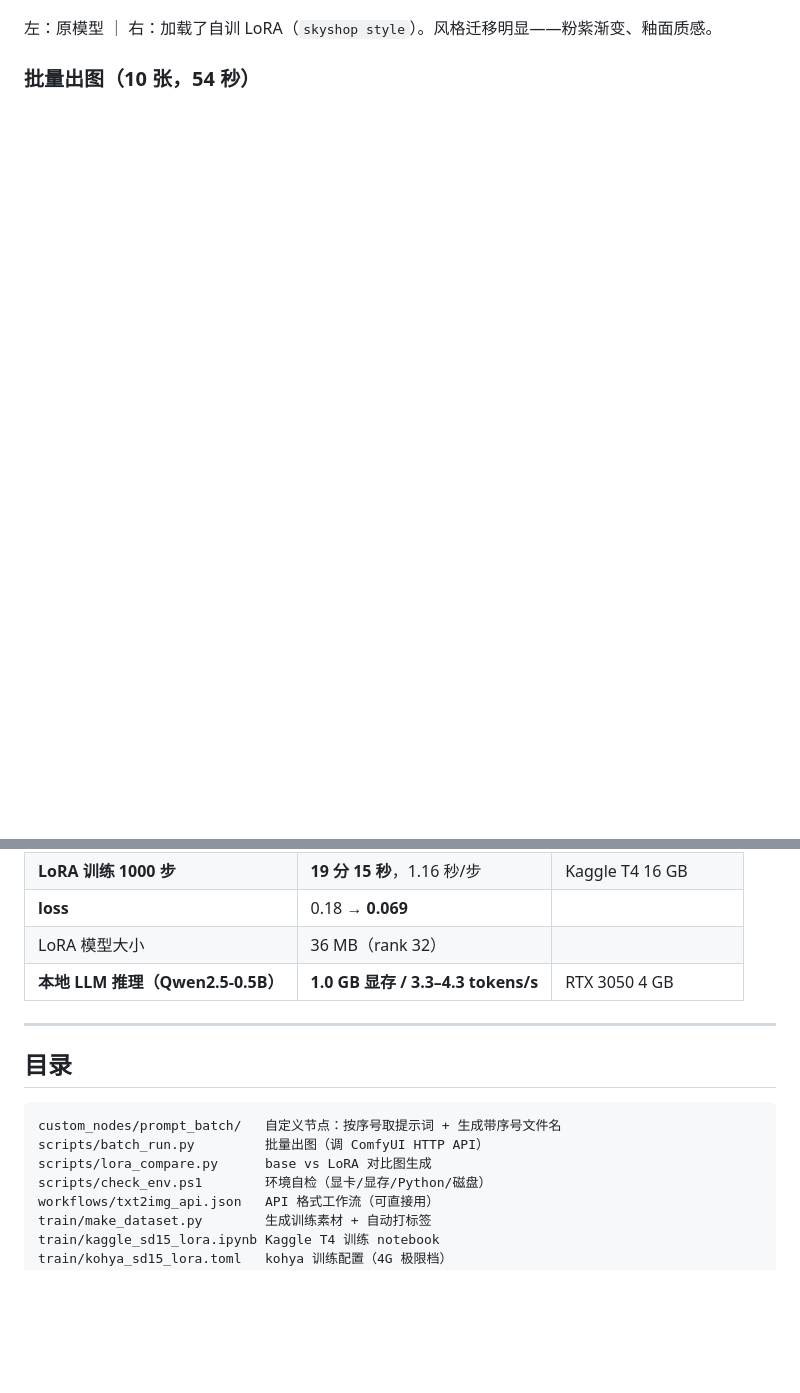
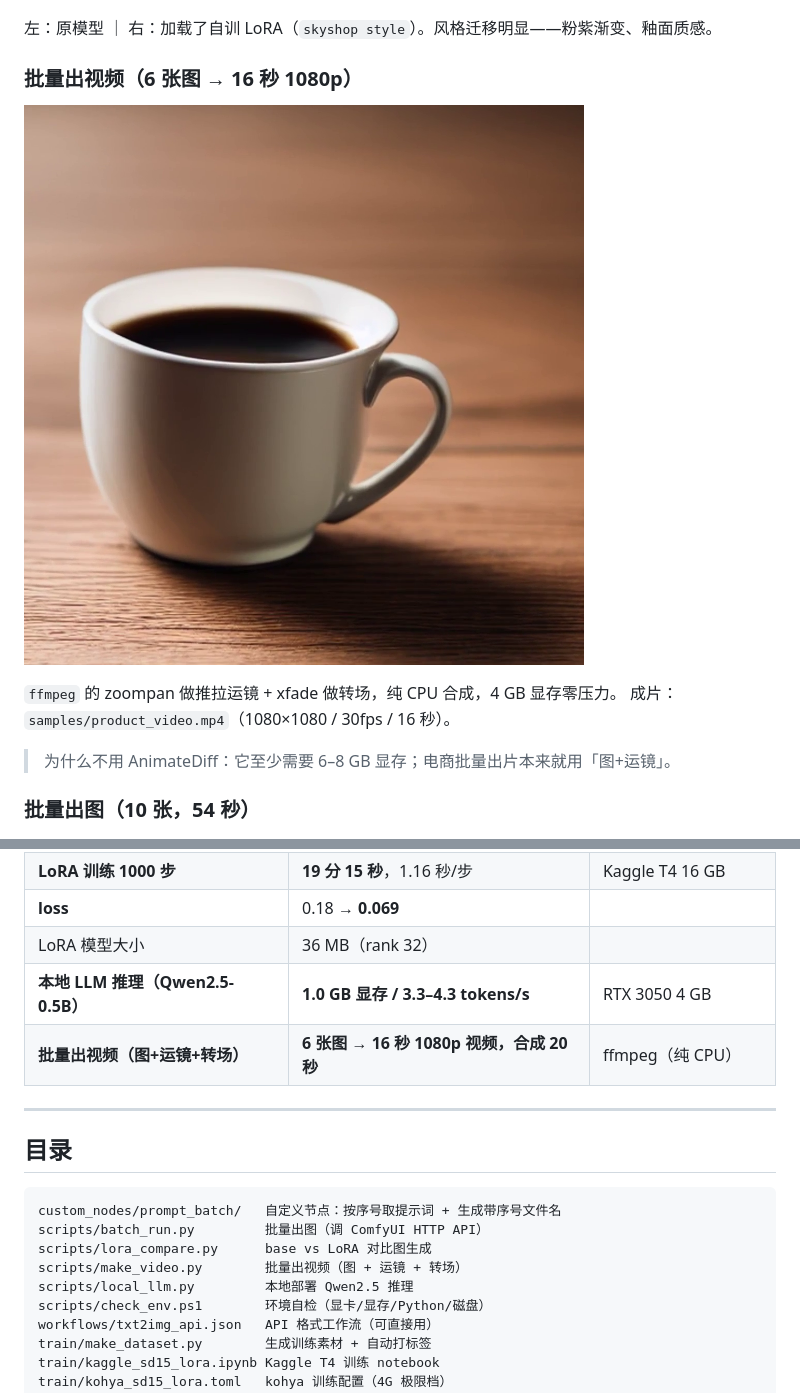
Before and after one commit to chifanfanfan/aigc-lab, a Markdown page: README.md, 2 parts joined by grey strips. GitHub-like rendering; pictures changed too: samples/video_frame.png (added); blank space fills up the shorter version.

Commit message:
feat(video): 批量出视频管线（图+运镜+转场，6张→16s 1080p）+ 实测文档

```diff
--- a/README.md
+++ b/README.md
@@ -16,6 +16,14 @@
 
 左：原模型 ｜ 右：加载了自训 LoRA（`skyshop style`）。风格迁移明显——粉紫渐变、釉面质感。
 
+### 批量出视频（6 张图 → 16 秒 1080p）
+
+![视频画面](samples/video_frame.png)
+
+`ffmpeg` 的 zoompan 做推拉运镜 + xfade 做转场，纯 CPU 合成，4 GB 显存零压力。
+成片：`samples/product_video.mp4`（1080×1080 / 30fps / 16 秒）。
+
+> 为什么不用 AnimateDiff：它至少需要 6–8 GB 显存；电商批量出片本来就用「图+运镜」。
 ### 批量出图（10 张，54 秒）
 
 ![批量出图](samples/gpu_batch_oranges.png)
@@ -35,6 +43,7 @@
 | **loss** | 0.18 → **0.069** | |
 | LoRA 模型大小 | 36 MB（rank 32） | |
 | **本地 LLM 推理（Qwen2.5-0.5B）** | **1.0 GB 显存 / 3.3–4.3 tokens/s** | RTX 3050 4 GB |
+| **批量出视频（图+运镜+转场）** | **6 张图 → 16 秒 1080p 视频，合成 20 秒** | ffmpeg（纯 CPU） |
 
 ---
 
@@ -44,6 +53,8 @@
 custom_nodes/prompt_batch/   自定义节点：按序号取提示词 + 生成带序号文件名
 scripts/batch_run.py         批量出图（调 ComfyUI HTTP API）
 scripts/lora_compare.py      base vs LoRA 对比图生成
+scripts/make_video.py        批量出视频（图 + 运镜 + 转场）
+scripts/local_llm.py         本地部署 Qwen2.5 推理
 scripts/check_env.ps1        环境自检（显卡/显存/Python/磁盘）
 workflows/txt2img_api.json   API 格式工作流（可直接用）
 train/make_dataset.py        生成训练素材 + 自动打标签
```
Also changed, not shown: docs/video_pipeline.md (added, +82 -0 lines), 2 other files.
